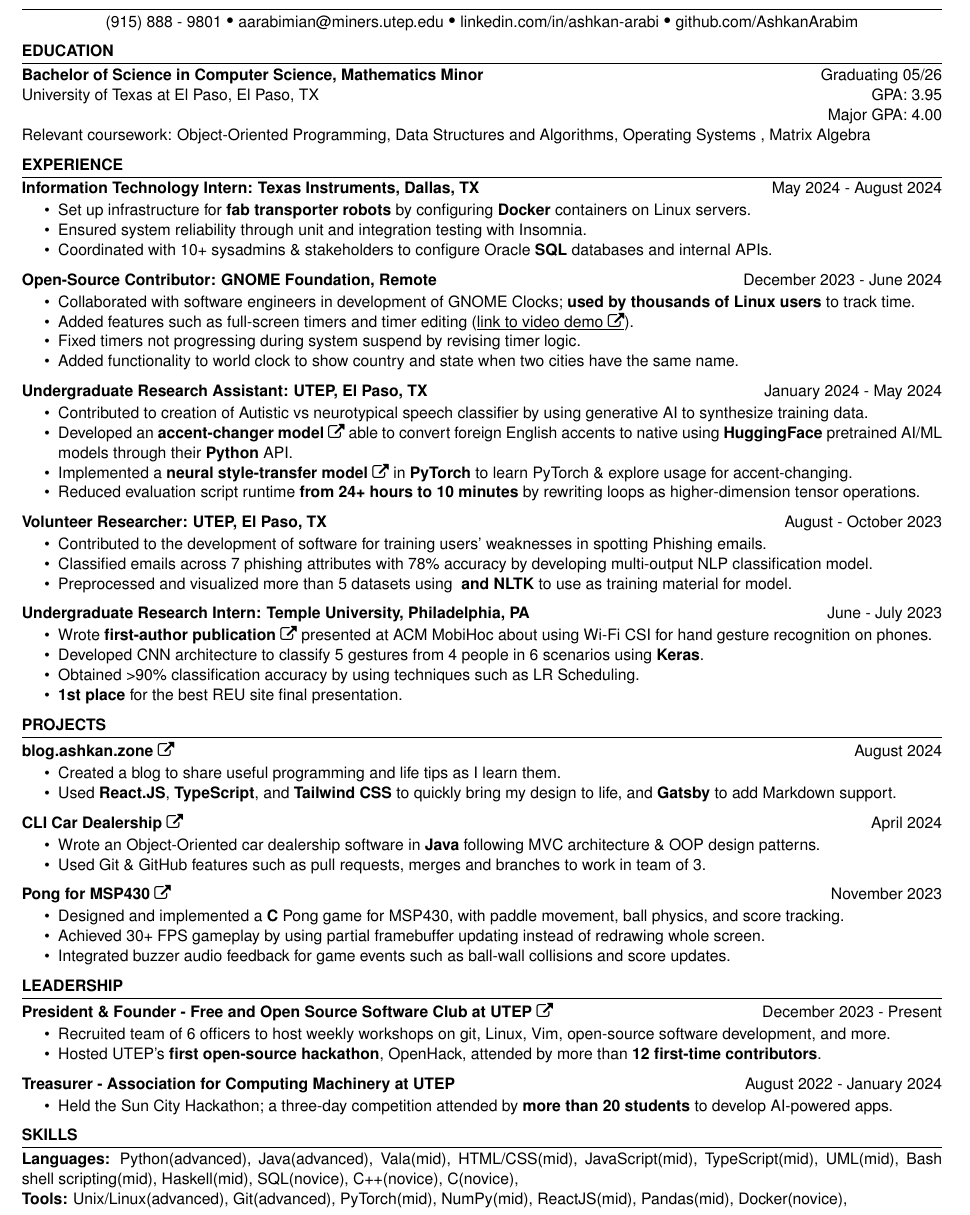
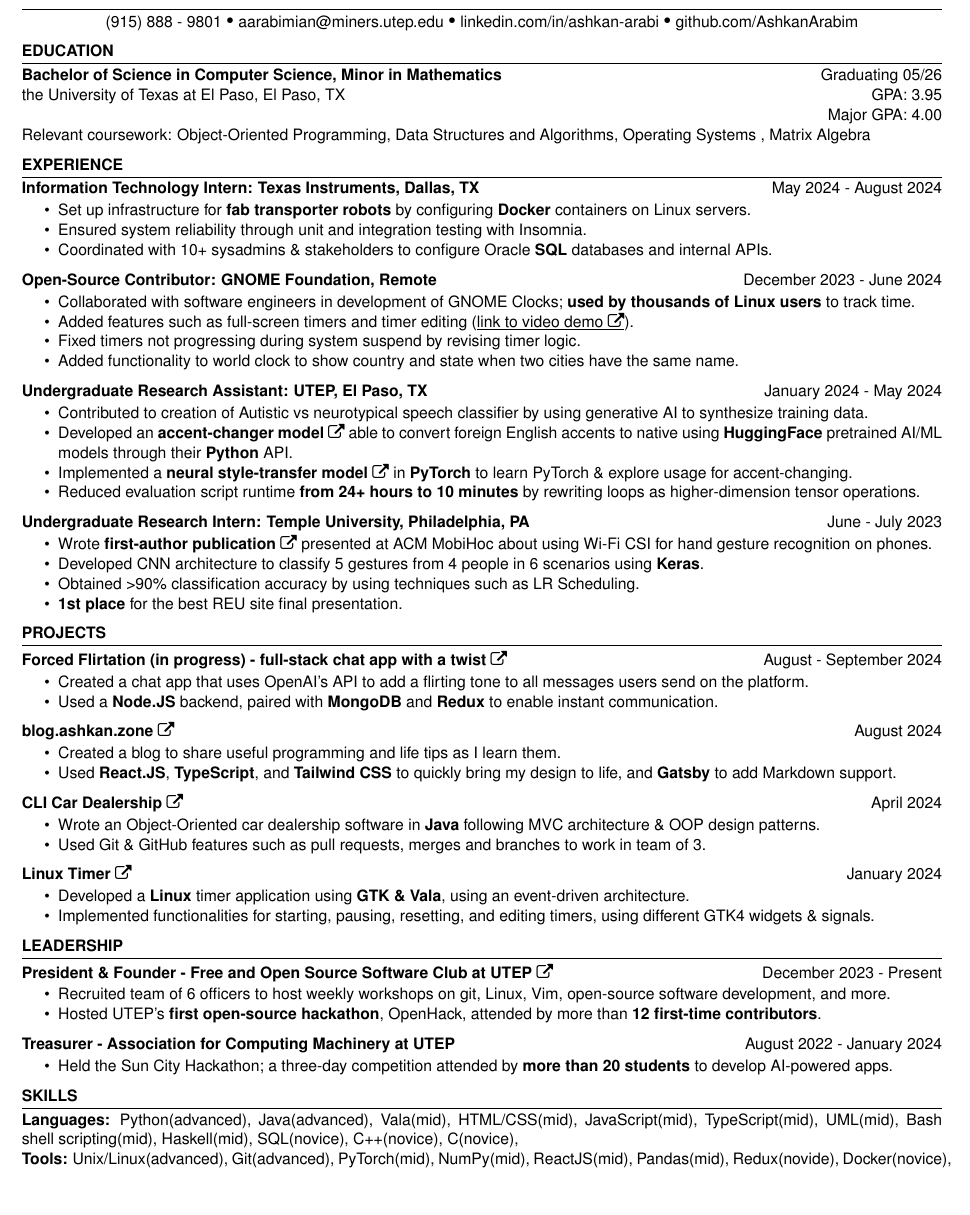
Before and after one commit to AshkanArabim/resume, a LaTeX CV (master.tex): part of the page, cut so that both start at the same text, the shorter picture padded with empty space. Compiled offline with pdfLaTeX.

Commit message:
split FF and SWE resumes

```diff
--- a/master.tex
+++ b/master.tex
@@ -28,11 +28,11 @@
 
 \education{
 \educationItem[
-university=University of Texas at El Paso{,} El Paso{,} TX,
+university=the University of Texas at El Paso{,} El Paso{,} TX,
 graduation=05/26,
 grade=3.95,
 majorgrade=4.00,
-program=Bachelor of Science in Computer Science{,} Mathematics Minor,
+program=Bachelor of Science in Computer Science{,} Minor in Mathematics,
 coursework=
 %Machine Learning{,}
 Object-Oriented Programming{,}
@@ -153,22 +153,22 @@
     %     \item Provided top-tier hardware \& software tech support for 10+ students, staff, and faculty daily.
     %     \item Maintained and updated hardware \& software of 500+ computers through regular checkups.
 %     \end{itemize}
-    \experienceItem[
-    company=UTEP,
-    location=El Paso{,} TX,
-    position=Volunteer Researcher,
-    duration=August {-} October 2023
-    ]
-    \begin{itemize}
-    \vspace{-0.5em}
-    \itemsep -6pt {}
-    \item Contributed to the development of software for training users' weaknesses in spotting Phishing emails.
-    \item Classified emails across 7 phishing attributes
-%    (e.g. sender\_mismatch, suspicious\_subject)
-    with 78\% accuracy by developing multi-output NLP classification model.
-%    \item Trained deep transformer model using \textbf{Keras} to classify email cues, such as a sense of urgency.
-    \item Preprocessed and visualized more than 5 datasets using \textbf{ and NLTK} to use as training material for model.
-    \end{itemize}
+%    \experienceItem[
+%    company=UTEP,
+%    location=El Paso{,} TX,
+%    position=Volunteer Researcher,
+%    duration=August {-} October 2023
+%    ]
+%    \begin{itemize}
+%    \vspace{-0.5em}
+%    \itemsep -6pt {}
+%    \item Contributed to the development of software for training users' weaknesses in spotting Phishing emails.
+%    \item Classified emails across 7 phishing attributes
+%%    (e.g. sender\_mismatch, suspicious\_subject)
+%    with 78\% accuracy by developing multi-output NLP classification model.
+%%    \item Trained deep transformer model using \textbf{Keras} to classify email cues, such as a sense of urgency.
+%    \item Preprocessed and visualized more than 5 datasets using \textbf{ and NLTK} to use as training material for model.
+%    \end{itemize}
     \experienceItem[
     company=Temple University,
     location=Philadelphia{,} PA,
@@ -195,16 +195,16 @@
 
 \begin{workSection}{Projects}
 
-%	\customItem[
-%			title=\href{https://github.com/AshkanArabim/forced-flirtation}{Forced Flirtation (in progress) - full-stack chat app with a twist \faExternalLink},
-%			duration=August - September 2024,
-%	]
-%	\begin{itemize}
-%			\vspace{-0.5em}
-%			\itemsep -6pt {}
-%			\item Created a chat app that uses OpenAI's API to add a flirting tone to all messages users send on the platform.
-%			\item Used a \textbf{Node.JS} backend, paired with \textbf{MongoDB} and \textbf{WebSocket} to enable instant communication.
-%	\end{itemize}
+	\customItem[
+			title=\href{https://github.com/AshkanArabim/forced-flirtation}{Forced Flirtation (in progress) - full-stack chat app with a twist \faExternalLink},
+			duration=August - September 2024,
+	]
+	\begin{itemize}
+			\vspace{-0.5em}
+			\itemsep -6pt {}
+			\item Created a chat app that uses OpenAI's API to add a flirting tone to all messages users send on the platform.
+			\item Used a \textbf{Node.JS} backend, paired with \textbf{MongoDB} and \textbf{Redux} to enable instant communication.
+	\end{itemize}
 
 	\customItem[
 		title=\href{https://blog.ashkan.zone/}{blog.ashkan.zone \faExternalLink},
@@ -258,32 +258,32 @@
 %		\item Included automatic
 	\end{itemize}
 
+	\customItem[
+		title=\href{https://github.com/AshkanArabim/gtk-timer}{Linux Timer \faExternalLink},
+		duration=January 2024,
+		% keyHighlight=
+	]
+	\begin{itemize}
+		\vspace{-0.5em}
+		\itemsep -6pt {}
+		\item Developed a \textbf{Linux} timer application using \textbf{GTK \& Vala}, using an event-driven architecture.
+		\item Implemented functionalities for starting, pausing, resetting, and editing timers, using different GTK4 widgets \& signals.
+	\end{itemize}
+
 %	\customItem[
-%		title=\href{https://github.com/AshkanArabim/gtk-timer}{Linux Timer \faExternalLink},
-%		duration=January 2024,
+%		title=\href{https://github.com/AshkanArabim/pong-msp430}{Pong for MSP430 \faExternalLink},
+%		duration=November 2023,
 %		% keyHighlight=
 %	]
 %	\begin{itemize}
 %		\vspace{-0.5em}
 %		\itemsep -6pt {}
-%		\item Developed a \textbf{Linux} timer application using \textbf{GTK \& Vala}, using an event-driven architecture.
-%		\item Implemented functionalities for starting, pausing, resetting, and editing timers, using different GTK4 widgets \& signals.
+%		%		\item Implemented smooth graphics using interrupts to avoid graphical bottlenecks.
+%		\item Designed and implemented a \textbf{C} Pong game for MSP430, with paddle movement, ball physics, and score tracking.
+%%		\item Implemented interrupt-driven input handling for buttons, ensuring responsive gameplay with 30+ FPS.
+%		\item Achieved 30+ FPS gameplay by using partial framebuffer updating instead of redrawing whole screen.
+%		\item Integrated buzzer audio feedback for game events such as ball-wall collisions and score updates.
 %	\end{itemize}
-
-	\customItem[
-		title=\href{https://github.com/AshkanArabim/pong-msp430}{Pong for MSP430 \faExternalLink},
-		duration=November 2023,
-		% keyHighlight=
-	]
-	\begin{itemize}
-		\vspace{-0.5em}
-		\itemsep -6pt {}
-		%		\item Implemented smooth graphics using interrupts to avoid graphical bottlenecks.
-		\item Designed and implemented a \textbf{C} Pong game for MSP430, with paddle movement, ball physics, and score tracking.
-%		\item Implemented interrupt-driven input handling for buttons, ensuring responsive gameplay with 30+ FPS.
-		\item Achieved 30+ FPS gameplay by using partial framebuffer updating instead of redrawing whole screen.
-		\item Integrated buzzer audio feedback for game events such as ball-wall collisions and score updates.
-	\end{itemize}
 
 %   vv not including hacktoberfest 2023 because it was mostly wasted on translation projects...
 
@@ -569,6 +569,7 @@
 	NumPy(mid){,}
 	ReactJS(mid){,}
 	Pandas(mid){,}
+	Redux(novide){,}
 	Docker(novice){,}
 	% imagemagick
 	% Matplotlib(novice)
```
Also changed, not shown: Ashkan Arabi SWE FF.pdf (added), Ashkan Arabi SWE.pdf.
